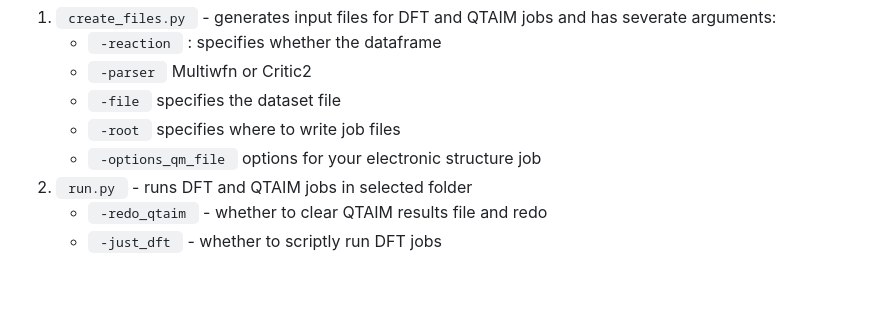
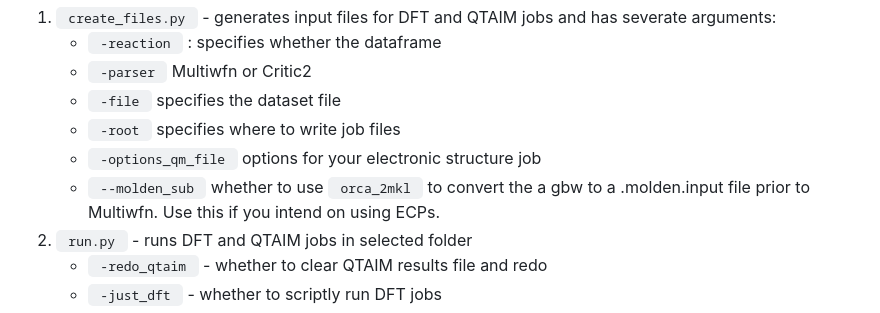
Before and after one commit to santi921/qtaim_generator, a Markdown page: README.md, the part around the change. GitHub-like rendering; blank space fills up the shorter version.

Commit message:
update readme with new option

```diff
--- a/README.md
+++ b/README.md
@@ -24,6 +24,7 @@ Three scripts will be needed to generate QTAIM features readily formatted for yo
     - <code> -file </code> specifies the dataset file
     - <code> -root </code> specifies where to write job files
     - <code> -options_qm_file </code> options for your electronic structure job
+    - <code> --molden_sub </code> whether to use <code> orca_2mkl </code> to convert the a gbw to a .molden.input file prior to Multiwfn. Use this if you intend on using ECPs.
 2) <code> run.py </code> - runs DFT and QTAIM jobs in selected folder
     - <code> -redo_qtaim </code> - whether to clear QTAIM results file and redo
     - <code> -just_dft </code> - whether to scriptly run DFT jobs
```
